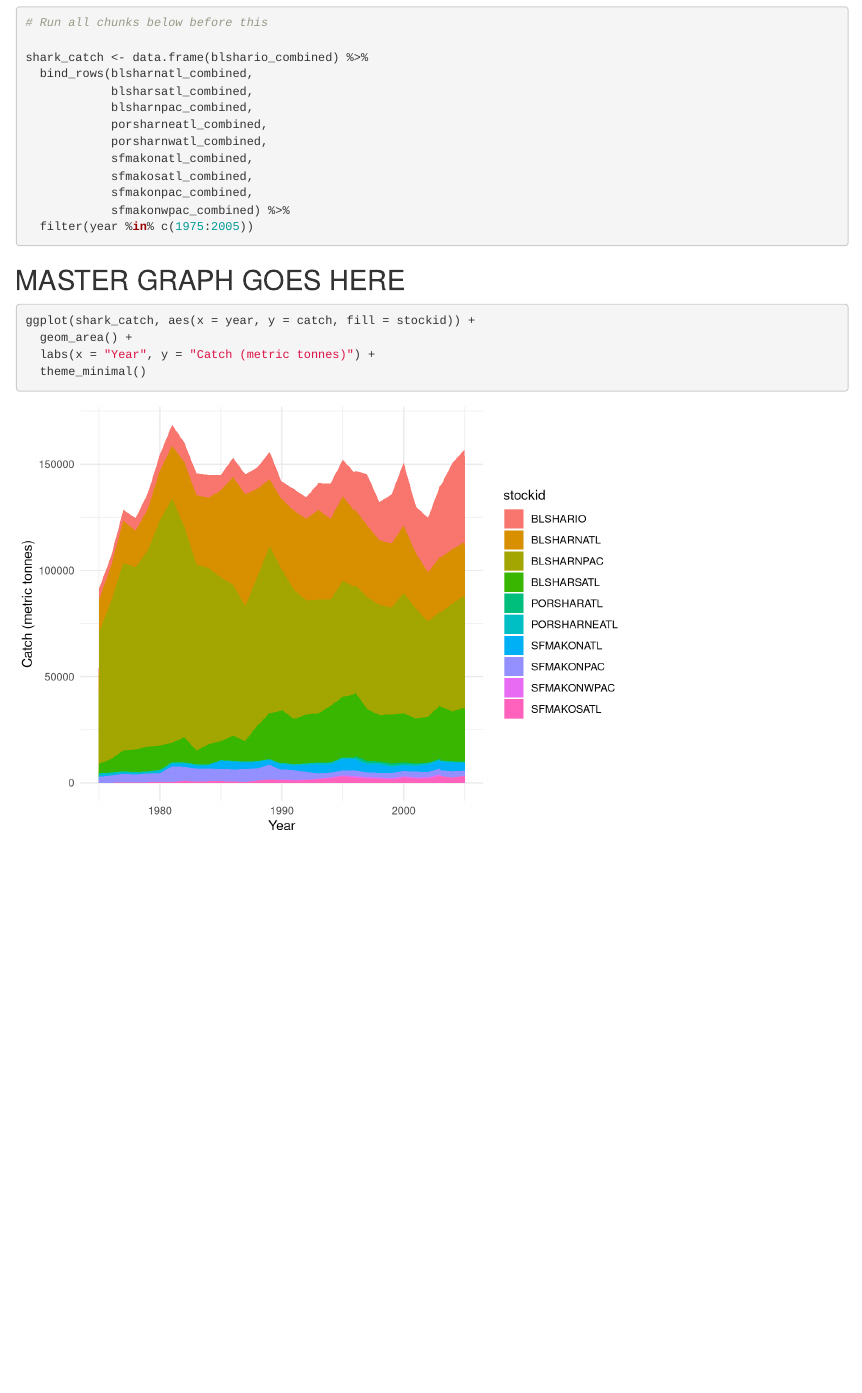
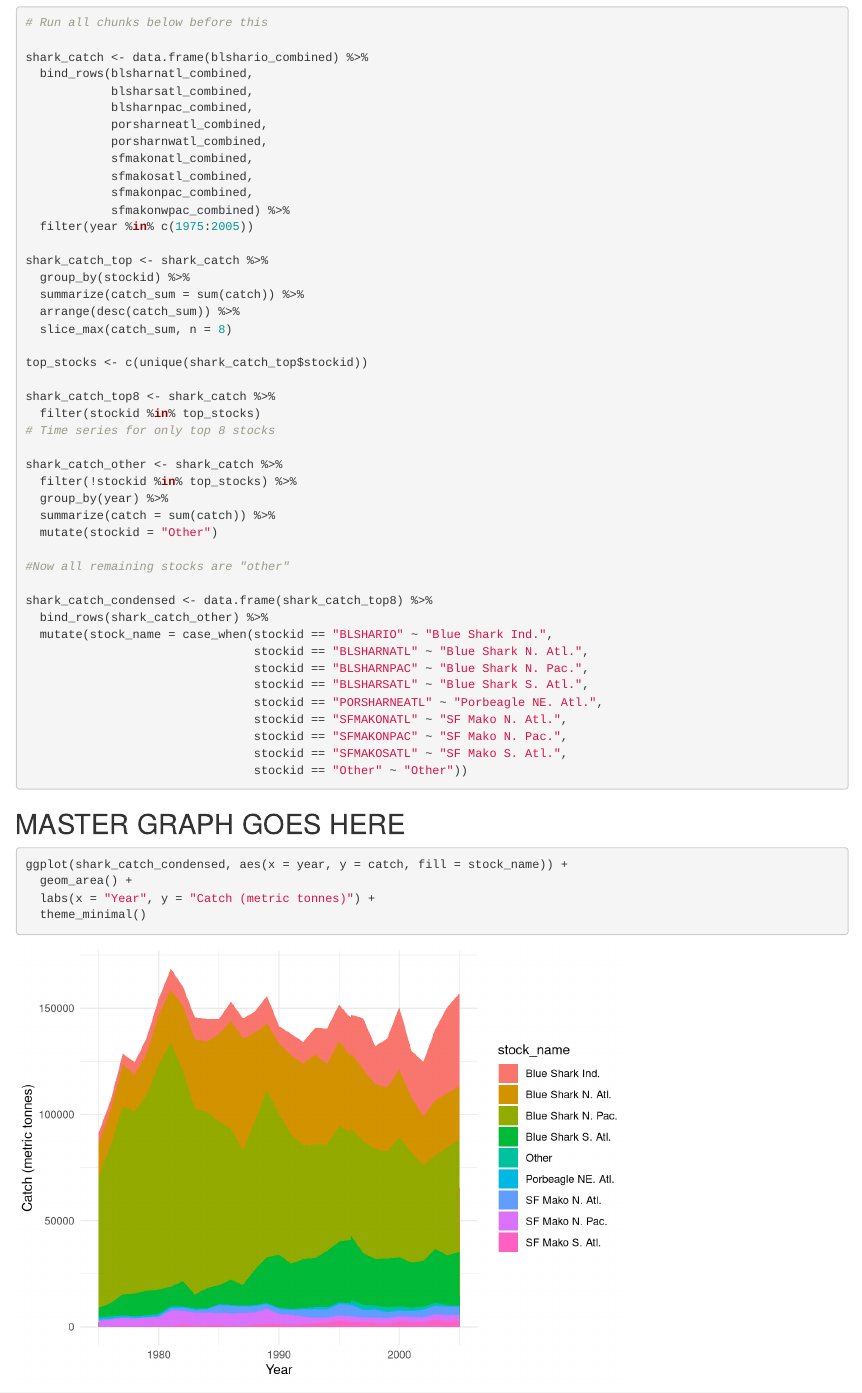
Before and after one commit to connermuir/fish_stuff, an R Markdown document (code/all_shark_catch.Rmd): the page in a window 1100 px wide, from 1860 px down. Rendered offline with R 4.5, knitr and Pandoc, with nearby package versions.

Commit message:
Catch graph updates.

````diff
--- a/code/all_shark_catch.Rmd
+++ b/code/all_shark_catch.Rmd
@@ -144,13 +144,44 @@ shark_catch <- data.frame(blshario_combined) %>%
             sfmakonwpac_combined) %>%
   filter(year %in% c(1975:2005))
 
+shark_catch_top <- shark_catch %>%
+  group_by(stockid) %>%
+  summarize(catch_sum = sum(catch)) %>%
+  arrange(desc(catch_sum)) %>%
+  slice_max(catch_sum, n = 8)
+
+top_stocks <- c(unique(shark_catch_top$stockid))
+
+shark_catch_top8 <- shark_catch %>%
+  filter(stockid %in% top_stocks)
+# Time series for only top 8 stocks
+
+shark_catch_other <- shark_catch %>%
+  filter(!stockid %in% top_stocks) %>%
+  group_by(year) %>%
+  summarize(catch = sum(catch)) %>%
+  mutate(stockid = "Other")
+
+#Now all remaining stocks are "other"
+
+shark_catch_condensed <- data.frame(shark_catch_top8) %>%
+  bind_rows(shark_catch_other) %>%
+  mutate(stock_name = case_when(stockid == "BLSHARIO" ~ "Blue Shark Ind.",
+                                stockid == "BLSHARNATL" ~ "Blue Shark N. Atl.",
+                                stockid == "BLSHARNPAC" ~ "Blue Shark N. Pac.",
+                                stockid == "BLSHARSATL" ~ "Blue Shark S. Atl.",
+                                stockid == "PORSHARNEATL" ~ "Porbeagle NE. Atl.",
+                                stockid == "SFMAKONATL" ~ "SF Mako N. Atl.",
+                                stockid == "SFMAKONPAC" ~ "SF Mako N. Pac.",
+                                stockid == "SFMAKOSATL" ~ "SF Mako S. Atl.",
+                                stockid == "Other" ~ "Other"))
 ```
 
 
 ## MASTER GRAPH GOES HERE
 
 ```{r}
-ggplot(shark_catch, aes(x = year, y = catch, fill = stockid)) +
+ggplot(shark_catch_condensed, aes(x = year, y = catch, fill = stock_name)) +
   geom_area() +
   labs(x = "Year", y = "Catch (metric tonnes)") +
   theme_minimal()
````
Also changed, not shown: code/all_billfish_catch.Rmd (+11 -2 lines), code/all_tuna_catch.Rmd (+11 -2 lines).
